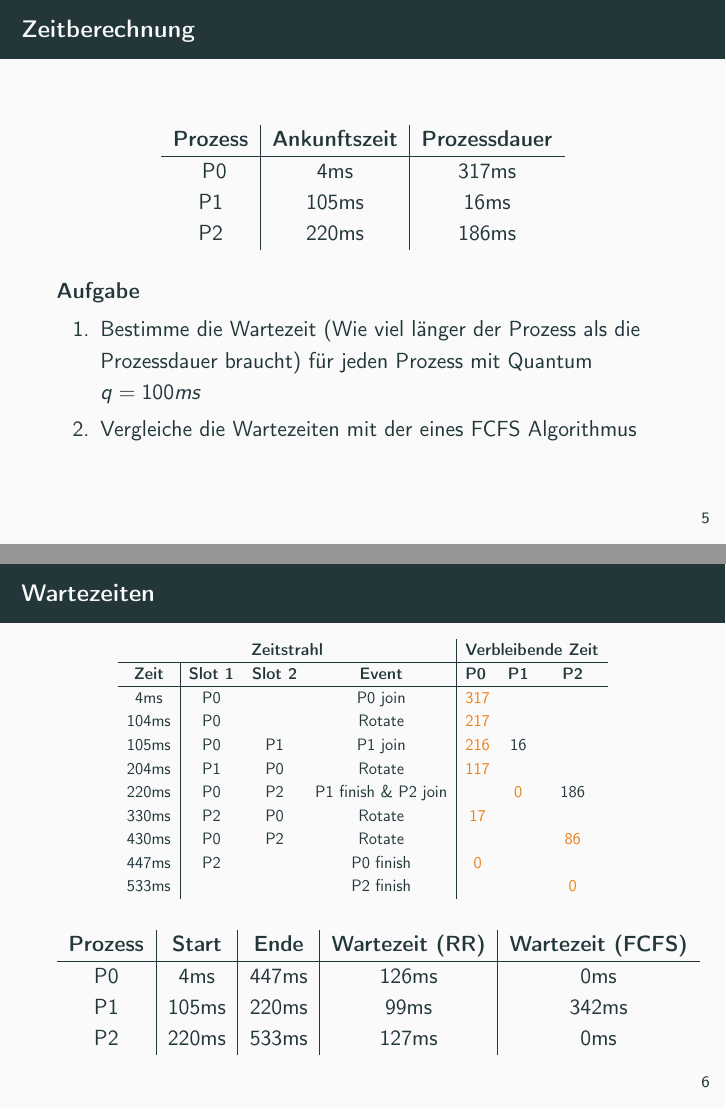
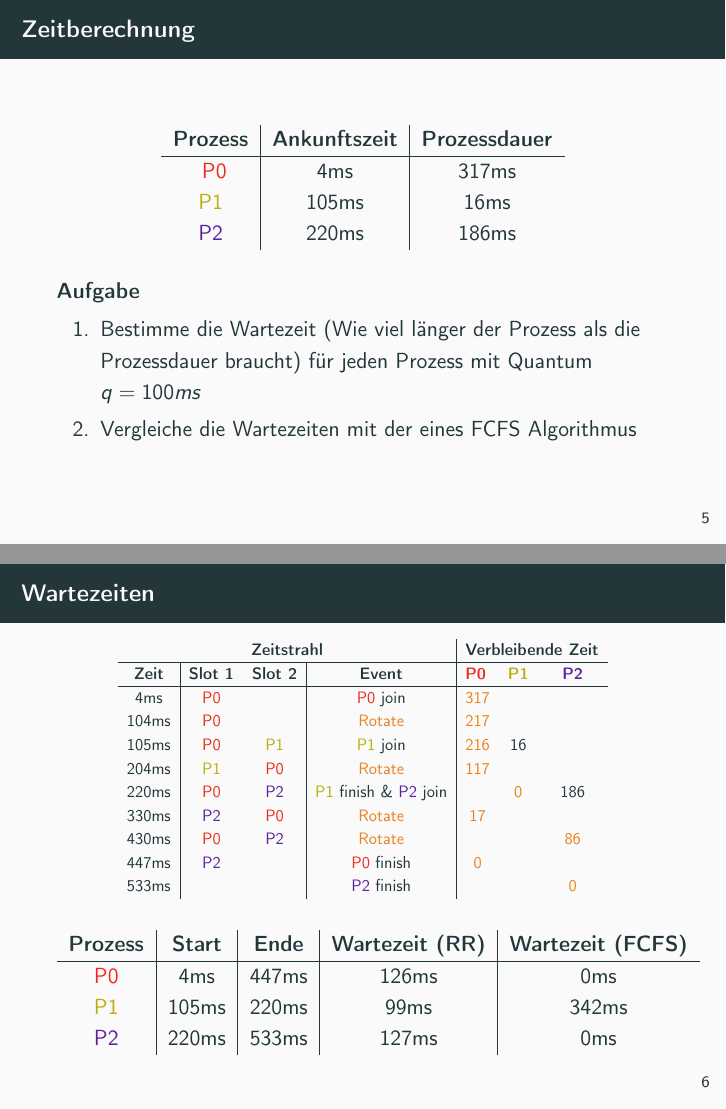
Before and after one commit to IceDynamix/Round-Robin-Scheduling-Slideshow, LaTeX slides (beamer/master.tex, which reads beamer/lib/preamble.tex, beamer/sections/aufgabe.tex): pages 22 and 24 of 27, joined at a grey line. Compiled offline with pdfLaTeX.

Commit message:
Add colors to processes

```diff
--- a/beamer/lib/preamble.tex
+++ b/beamer/lib/preamble.tex
@@ -4,6 +4,7 @@
 \usepackage[ngerman]{babel}
 \usepackage{adjustbox}
 \usepackage{appendixnumberbeamer}
+\usepackage{xcolor}
 
 \usepackage[backend=biber,sorting=none]{biblatex}
 \addbibresource{../bib/bib.bib}
@@ -14,6 +15,11 @@
 % Note: Compile with XeLaTeX for the cool font
 \usetheme{metropolis}
 
+\definecolor{red}{RGB}{235,42,27}
+\definecolor{yellow}{RGB}{187,173,10}
+\definecolor{purple}{RGB}{89,30,159}
+\definecolor{blue}{RGB}{20,125,145}
+
 % Metadata ------------------------------------
 
 \title{Scheduling 2}
--- a/beamer/sections/aufgabe.tex
+++ b/beamer/sections/aufgabe.tex
@@ -7,9 +7,9 @@
         \begin{tabular}{c|c|c}
             \textbf{Prozess} & \textbf{Ankunftszeit} & \textbf{Prozessdauer} \\
             \hline{}
-            P0               & 4ms                   & 317ms                 \\
-            P1               & 105ms                 & 16ms                  \\
-            P2               & 220ms                 & 186ms
+            \PZero{}         & 4ms                   & 317ms                 \\
+            \POne{}          & 105ms                 & 16ms                  \\
+            \PTwo{}          & 220ms                 & 186ms
         \end{tabular}
     \end{table}
 
@@ -27,20 +27,20 @@
 
     \begin{table}[]
         \begin{adjustbox}{width=0.8\textwidth}
-            \begin{tabular}{c|ccc|ccc}
-                \multicolumn{4}{c}{\textbf{Zeitstrahl}} & \multicolumn{3}{|c}{\textbf{Verbleibende Zeit}}                                                                                                        \\ \hline
-                \textbf{Zeit}                           & \textbf{Slot 1}                                 & \textbf{Slot 2} & \textbf{Event}       & \multicolumn{1}{l}{\textbf{P0}} & \textbf{P1} & \textbf{P2} \\ \hline
-                4ms                                     & P0                                              &                 & P0 join              & \alert{317}                     &             &             \\
-                104ms                                   & P0                                              &                 & Rotate               & \alert{217}                     &             &             \\
+            \begin{tabular}{c|cc|c|ccc}
+                \multicolumn{4}{c}{\textbf{Zeitstrahl}} & \multicolumn{3}{|c}{\textbf{Verbleibende Zeit}}                                                                                                                                  \\ \hline
+                \textbf{Zeit}                           & \textbf{Slot 1}                                 & \textbf{Slot 2} & \textbf{Event}                 & \multicolumn{1}{l}{\textbf{\PZero{}}} & \textbf{\POne{}} & \textbf{\PTwo{}} \\ \hline
+                4ms                                     & \PZero{}                                        &                 & \PZero{} join                  & \alert{317}                           &                  &                  \\
+                104ms                                   & \PZero{}                                        &                 & \alert{Rotate}                 & \alert{217}                           &                  &                  \\
                 % P0 bekommt hier zwei Quantums da niemand bislang in der Queue war
-                105ms                                   & P0                                              & P1              & P1 join              & \alert{216}                     & 16          &             \\
-                204ms                                   & P1                                              & P0              & Rotate               & \alert{117}                     &             &             \\
-                220ms                                   & P0                                              & P2              & P1 finish \& P2 join &                                 & \alert{0}   & 186         \\
-                % P1 endet gleichzeitig zum Join von P2, P1 wird in diesem Beispiel abgearbeitet bevor P2 hinzugefuegt wird
-                330ms                                   & P2                                              & P0              & Rotate               & \alert{17}                      &             &             \\
-                430ms                                   & P0                                              & P2              & Rotate               &                                 &             & \alert{86}  \\
-                447ms                                   & P2                                              &                 & P0 finish            & \alert{0}                       &             &             \\
-                533ms                                   &                                                 &                 & P2 finish            &                                 &             & \alert{0}
+                105ms                                   & \PZero{}                                        & \POne{}         & \POne{} join                   & \alert{216}                           & 16               &                  \\
+                204ms                                   & \POne{}                                         & \PZero{}        & \alert{Rotate}                 & \alert{117}                           &                  &                  \\
+                220ms                                   & \PZero{}                                        & \PTwo{}         & \POne{} finish \& \PTwo{} join &                                       & \alert{0}        & 186              \\
+                % P1 endet gleichzeitig zum Join von P2, P1 wird in diesem Beispiel abgearbeitet bevor \PTwo{} hinzugefuegt wird
+                330ms                                   & \PTwo{}                                         & \PZero{}        & \alert{Rotate}                 & \alert{17}                            &                  &                  \\
+                430ms                                   & \PZero{}                                        & \PTwo{}         & \alert{Rotate}                 &                                       &                  & \alert{86}       \\
+                447ms                                   & \PTwo{}                                         &                 & \PZero{} finish                & \alert{0}                             &                  &                  \\
+                533ms                                   &                                                 &                 & \PTwo{} finish                 &                                       &                  & \alert{0}
             \end{tabular}
         \end{adjustbox}
     \end{table}
```
Also changed, not shown: beamer/master.tex (+5 -0 lines), beamer/sections/beispiel.tex (+18 -18 lines), beamer/master.pdf, beamer/sections/aufgabe.tex (6 more changed lines).
